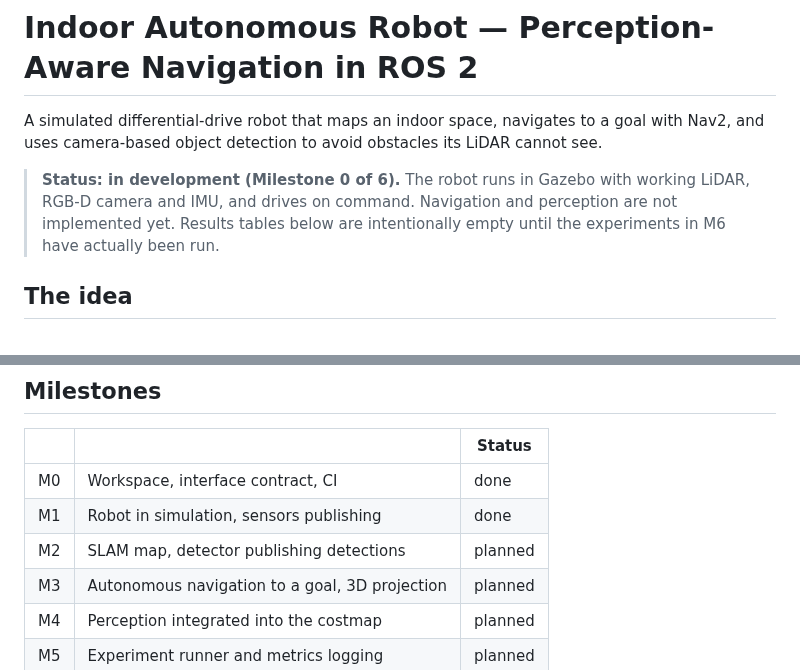
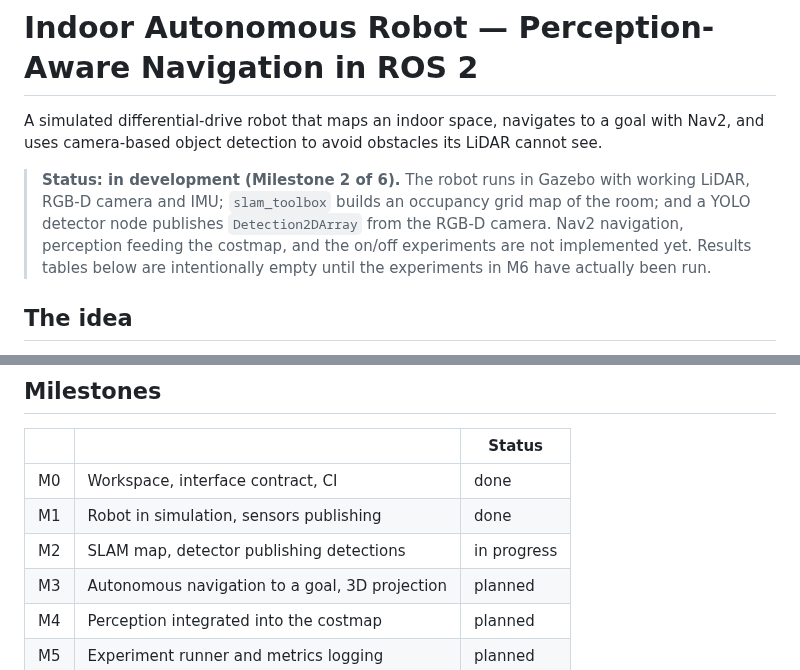
Before and after one commit to av0422/indoor-autonomous-robot, a Markdown page: README.md, 2 parts joined by grey strips. Rendered like a GitHub page.

Commit message:
docs: update README status and add occupancy grid image

```diff
--- a/README.md
+++ b/README.md
@@ -4,10 +4,12 @@ A simulated differential-drive robot that maps an indoor space, navigates to a g
 with Nav2, and uses camera-based object detection to avoid obstacles its LiDAR
 cannot see.
 
-> **Status: in development (Milestone 0 of 6).** The robot runs in Gazebo with
-> working LiDAR, RGB-D camera and IMU, and drives on command. Navigation and
-> perception are not implemented yet. Results tables below are intentionally
-> empty until the experiments in M6 have actually been run.
+> **Status: in development (Milestone 2 of 6).** The robot runs in Gazebo with
+> working LiDAR, RGB-D camera and IMU; `slam_toolbox` builds an occupancy grid
+> map of the room; and a YOLO detector node publishes `Detection2DArray` from
+> the RGB-D camera. Nav2 navigation, perception feeding the costmap, and the
+> on/off experiments are not implemented yet. Results tables below are
+> intentionally empty until the experiments in M6 have actually been run.
 
 ## The idea
 
@@ -155,7 +157,7 @@ load-bearing: `numpy<2`, because `cv_bridge` is compiled against numpy 1.x, and
 |---|---|---|
 | M0 | Workspace, interface contract, CI | done |
 | M1 | Robot in simulation, sensors publishing | done |
-| M2 | SLAM map, detector publishing detections | planned |
+| M2 | SLAM map, detector publishing detections | in progress |
 | M3 | Autonomous navigation to a goal, 3D projection | planned |
 | M4 | Perception integrated into the costmap | planned |
 | M5 | Experiment runner and metrics logging | planned |
```
Also changed, not shown: other parts of README.md (+1 -1 lines), docs/images/map.png (added).
